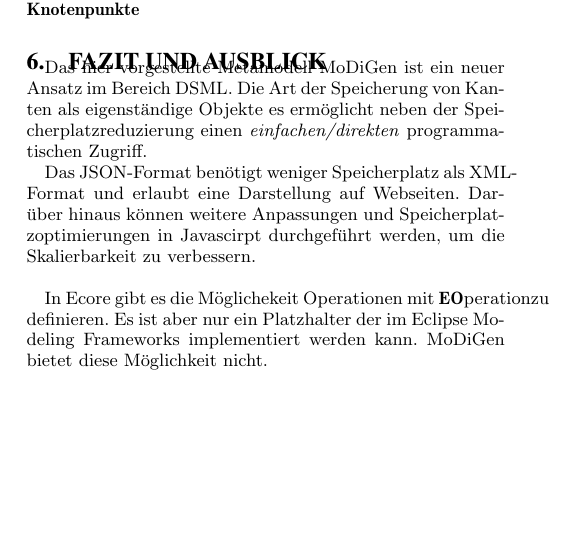
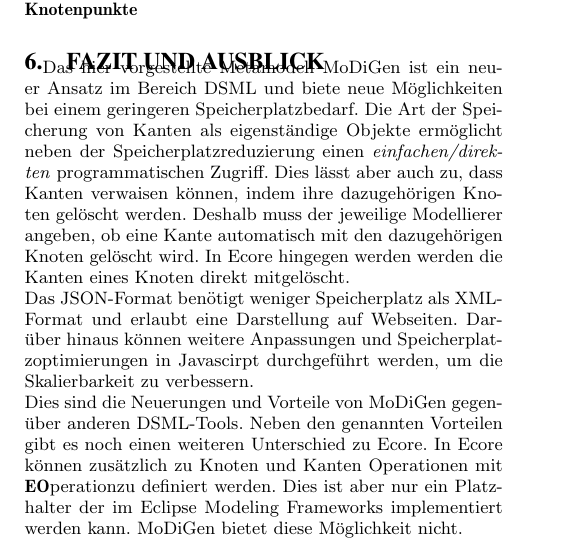
Before and after one commit to p3e7/EWKS, a LaTeX document (Paper-Zusammenfassung.tex, which reads Abschnitte/sec-Fazit-und-Ausblick.tex): part of one column of page 4 of 5, cut so that both start at the same text, the shorter picture padded with empty space. Compiled offline with pdfLaTeX.

Commit message:
Fazit fertig
Fazit ausformuliert

```diff
--- a/Abschnitte/sec-Fazit-und-Ausblick.tex
+++ b/Abschnitte/sec-Fazit-und-Ausblick.tex
@@ -1,8 +1,4 @@
 \section{Fazit und Ausblick}
-Das hier vorgestellte Metamodell MoDiGen ist ein neuer Ansatz im Bereich DSML. Die Art der Speicherung von Kanten als eigenständige Objekte es ermöglicht neben der Speicherplatzreduzierung einen \textit{einfachen/direkten} programmatischen Zugriff.
-
-
+Das hier vorgestellte Metamodell MoDiGen ist ein neuer Ansatz im Bereich DSML und biete neue Möglichkeiten bei einem geringeren Speicherplatzbedarf. Die Art der Speicherung von Kanten als eigenständige Objekte ermöglicht neben der Speicherplatzreduzierung einen \textit{einfachen/direkten} programmatischen Zugriff. Dies lässt aber auch zu, dass Kanten verwaisen können, indem ihre dazugehörigen Knoten gelöscht werden. Deshalb muss der jeweilige Mo­del­lie­rer angeben, ob eine Kante automatisch mit den dazugehörigen Knoten gelöscht wird. In Ecore hingegen werden werden die Kanten eines Knoten direkt mitgelöscht.\\
 Das JSON-Format benötigt weniger Speicherplatz als XML-Format und erlaubt eine Darstellung auf Webseiten. Darüber hinaus können weitere Anpassungen und Speicherplatzoptimierungen in Javascirpt durchgeführt werden, um die Skalierbarkeit zu verbessern. \\
-
-
-In Ecore gibt es die Möglichekeit Operationen mit \textbf{EO}perationzu definieren. Es ist aber nur ein Platzhalter der im Eclipse Modeling Frameworks implementiert werden kann. MoDiGen bietet diese Möglichkeit nicht. \\
+Dies sind die Neuerungen und Vorteile von MoDiGen gegenüber  anderen DSML-Tools. Neben den genannten Vorteilen gibt es noch einen weiteren Unterschied zu Ecore. In Ecore können zusätzlich zu Knoten und Kanten Operationen mit \textbf{EO}perationzu definiert werden. Dies ist aber nur ein Platzhalter der im Eclipse Modeling Frameworks implementiert werden kann. MoDiGen bietet diese Möglichkeit nicht. \\
```
